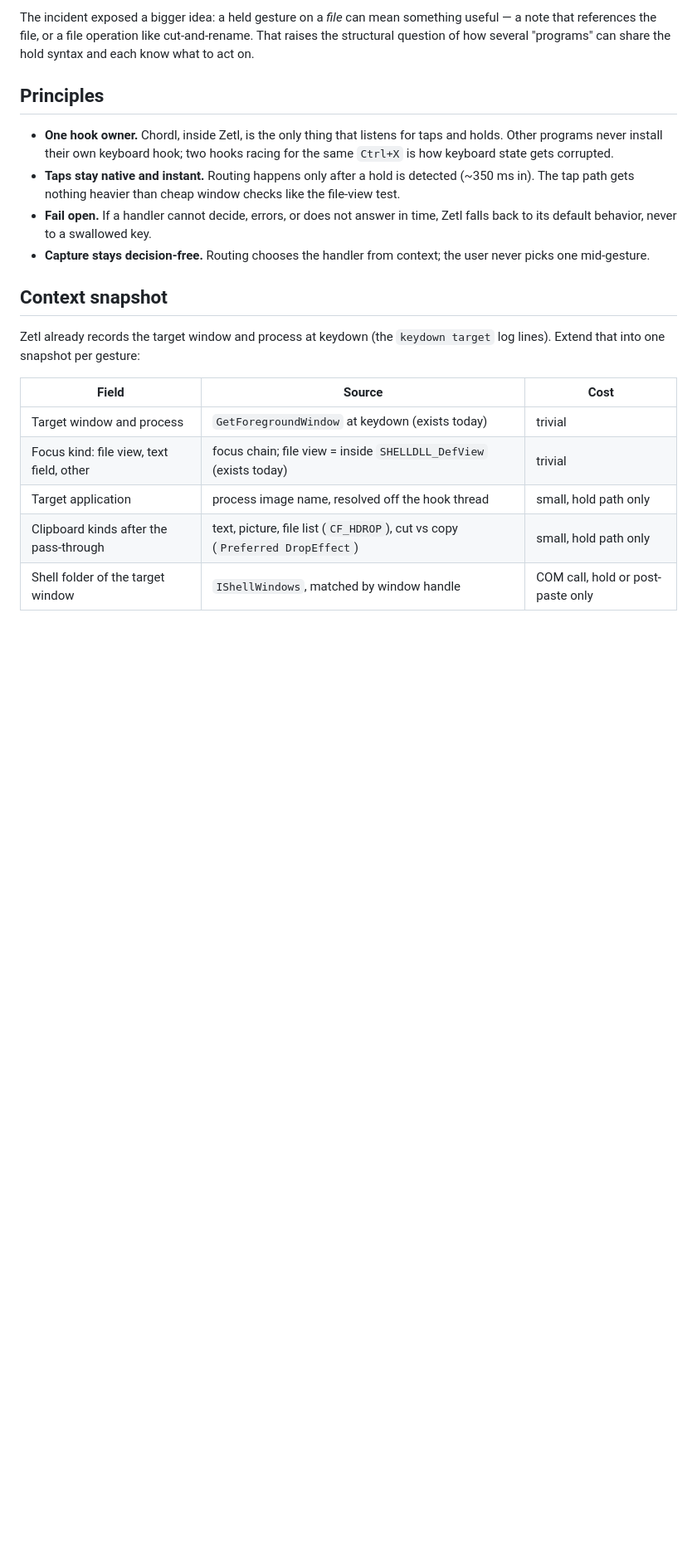
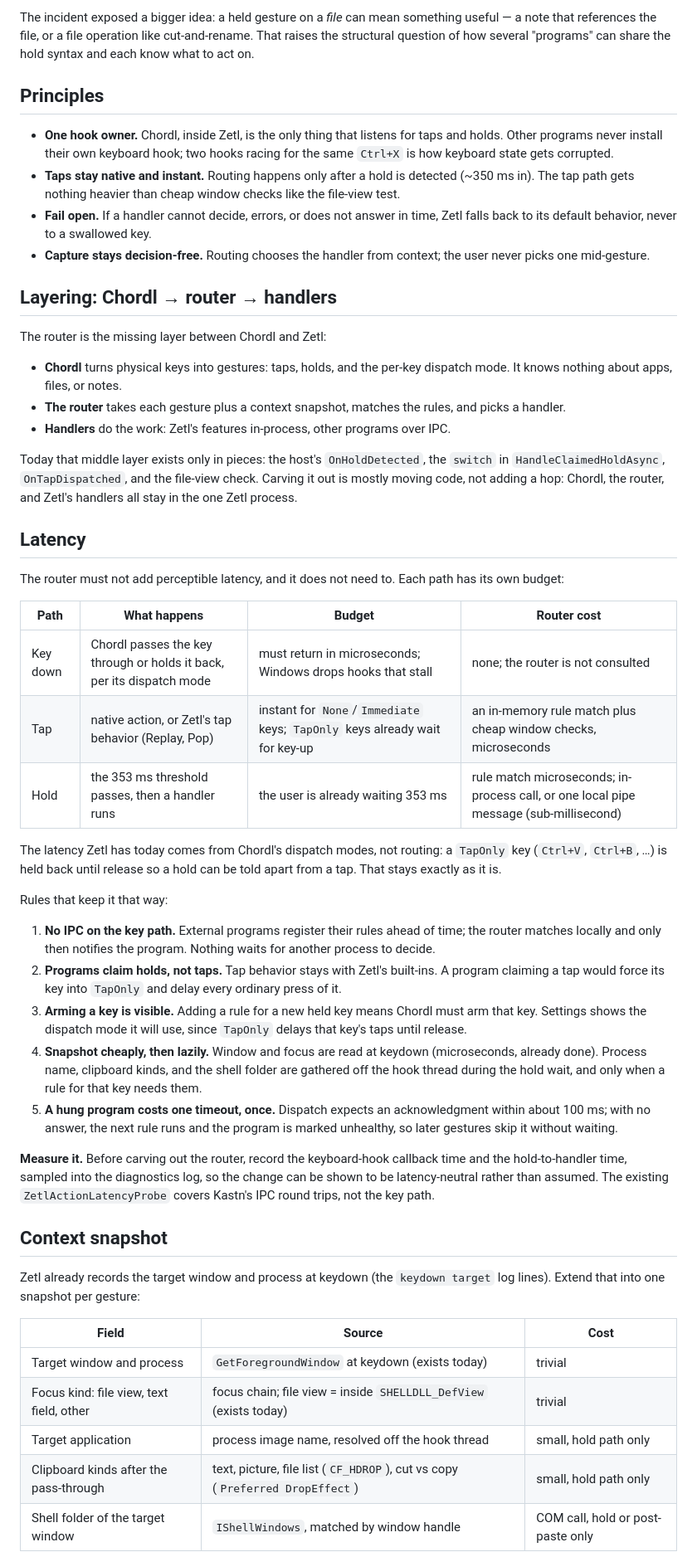
Before and after one commit to vecst/zetl-kastn, a Markdown page: docs/hold-routing-discussion.md, the part around the change. Shown at 83% size. Drawn GitHub-style; blank space fills up the shorter version.

Commit message:
Place the router between Chordl and handlers; set latency rules
Chordl emits gestures, the router matches rules against a context
snapshot, handlers act. Routing stays in-process with no IPC on the key
path; programs claim holds only; arming a key shows its dispatch mode;
measure hook and hold-to-handler time before carving the router out.

Co-Authored-By: Claude Opus 5.5 <noreply@anthropic.com>

```diff
--- a/docs/hold-routing-discussion.md
+++ b/docs/hold-routing-discussion.md
@@ -31,6 +31,63 @@ can share the hold syntax and each know what to act on.
   time, Zetl falls back to its default behavior, never to a swallowed key.
 - **Capture stays decision-free.** Routing chooses the handler from context;
   the user never picks one mid-gesture.
+
+## Layering: Chordl → router → handlers
+
+The router is the missing layer between Chordl and Zetl:
+
+- **Chordl** turns physical keys into gestures: taps, holds, and the per-key
+  dispatch mode. It knows nothing about apps, files, or notes.
+- **The router** takes each gesture plus a context snapshot, matches the
+  rules, and picks a handler.
+- **Handlers** do the work: Zetl's features in-process, other programs over
+  IPC.
+
+Today that middle layer exists only in pieces: the host's `OnHoldDetected`,
+the `switch` in `HandleClaimedHoldAsync`, `OnTapDispatched`, and the
+file-view check. Carving it out is mostly moving code, not adding a hop:
+Chordl, the router, and Zetl's handlers all stay in the one Zetl process.
+
+## Latency
+
+The router must not add perceptible latency, and it does not need to. Each
+path has its own budget:
+
+| Path | What happens | Budget | Router cost |
+| --- | --- | --- | --- |
+| Key down | Chordl passes the key through or holds it back, per its dispatch mode | must return in microseconds; Windows drops hooks that stall | none; the router is not consulted |
+| Tap | native action, or Zetl's tap behavior (Replay, Pop) | instant for `None`/`Immediate` keys; `TapOnly` keys already wait for key-up | an in-memory rule match plus cheap window checks, microseconds |
+| Hold | the 353 ms threshold passes, then a handler runs | the user is already waiting 353 ms | rule match microseconds; in-process call, or one local pipe message (sub-millisecond) |
+
+The latency Zetl has today comes from Chordl's dispatch modes, not routing: a
+`TapOnly` key (`Ctrl+V`, `Ctrl+B`, …) is held back until release so a hold can
+be told apart from a tap. That stays exactly as it is.
+
+Rules that keep it that way:
+
+1. **No IPC on the key path.** External programs register their rules ahead
+   of time; the router matches locally and only then notifies the program.
+   Nothing waits for another process to decide.
+2. **Programs claim holds, not taps.** Tap behavior stays with Zetl's
+   built-ins. A program claiming a tap would force its key into `TapOnly`
+   and delay every ordinary press of it.
+3. **Arming a key is visible.** Adding a rule for a new held key means Chordl
+   must arm that key. Settings shows the dispatch mode it will use, since
+   `TapOnly` delays that key's taps until release.
+4. **Snapshot cheaply, then lazily.** Window and focus are read at keydown
+   (microseconds, already done). Process name, clipboard kinds, and the shell
+   folder are gathered off the hook thread during the hold wait, and only
+   when a rule for that key needs them.
+5. **A hung program costs one timeout, once.** Dispatch expects an
+   acknowledgment within about 100 ms; with no answer, the next rule runs
+   and the program is marked unhealthy, so later gestures skip it without
+   waiting.
+
+**Measure it.** Before carving out the router, record the keyboard-hook
+callback time and the hold-to-handler time, sampled into the diagnostics
+log, so the change can be shown to be latency-neutral rather than assumed.
+The existing `ZetlActionLatencyProbe` covers Kastn's IPC round trips, not the
+key path.
 
 ## Context snapshot
 
```
